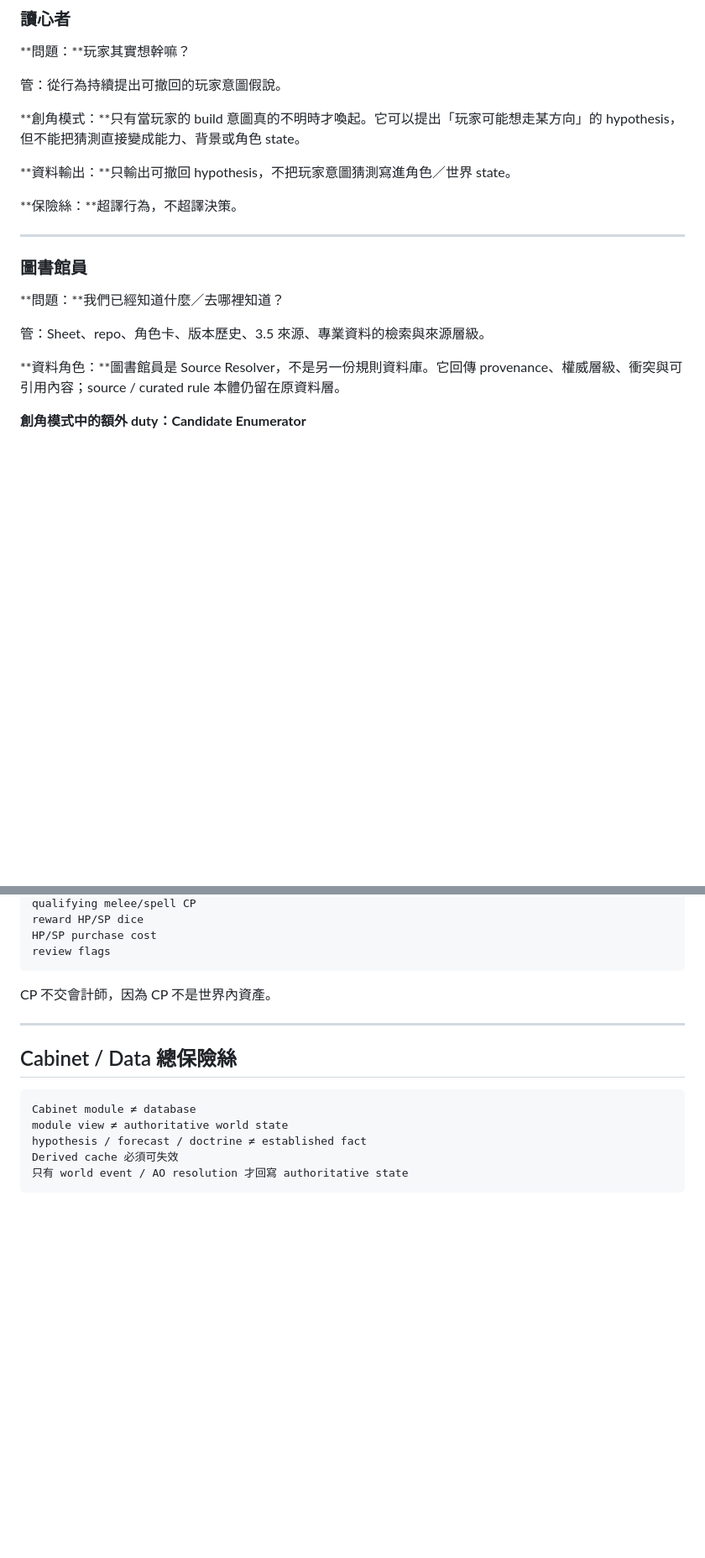
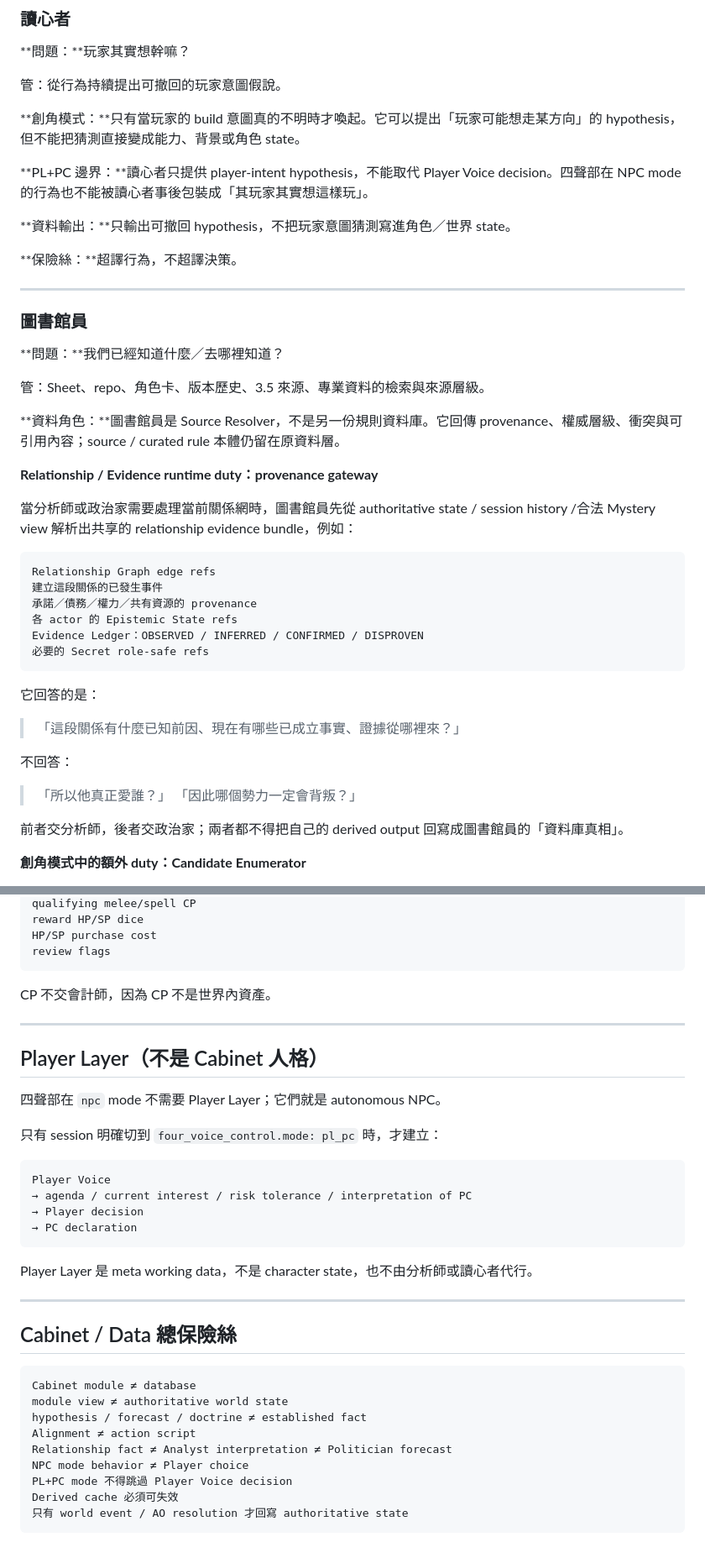
Before and after one commit to fjck810536/D100, a Markdown page: DM_CABINET.md, 2 parts joined by grey strips. Shown at 84% size. Rendered like a GitHub page; blank space fills up the shorter version.

Commit message:
Connect analyst and politician to relationship provenance pipeline

````diff
--- a/DM_CABINET.md
+++ b/DM_CABINET.md
@@ -80,6 +80,8 @@ world data 永遠不自動升格成 AO instruction。
 
 **創角模式：**只有當玩家的 build 意圖真的不明時才喚起。它可以提出「玩家可能想走某方向」的 hypothesis，但不能把猜測直接變成能力、背景或角色 state。
 
+**PL+PC 邊界：**讀心者只提供 player-intent hypothesis，不能取代 Player Voice decision。四聲部在 NPC mode 的行為也不能被讀心者事後包裝成「其玩家其實想這樣玩」。
+
 **資料輸出：**只輸出可撤回 hypothesis，不把玩家意圖猜測寫進角色／世界 state。
 
 **保險絲：**超譯行為，不超譯決策。
@@ -93,6 +95,30 @@ world data 永遠不自動升格成 AO instruction。
 管：Sheet、repo、角色卡、版本歷史、3.5 來源、專業資料的檢索與來源層級。
 
 **資料角色：**圖書館員是 Source Resolver，不是另一份規則資料庫。它回傳 provenance、權威層級、衝突與可引用內容；source / curated rule 本體仍留在原資料層。
+
+**Relationship / Evidence runtime duty：provenance gateway**
+
+當分析師或政治家需要處理當前關係網時，圖書館員先從 authoritative state / session history /合法 Mystery view 解析出共享的 relationship evidence bundle，例如：
+
+```text
+Relationship Graph edge refs
+建立這段關係的已發生事件
+承諾／債務／權力／共有資源的 provenance
+各 actor 的 Epistemic State refs
+Evidence Ledger：OBSERVED / INFERRED / CONFIRMED / DISPROVEN
+必要的 Secret role-safe refs
+```
+
+它回答的是：
+
+> 「這段關係有什麼已知前因、現在有哪些已成立事實、證據從哪裡來？」
+
+不回答：
+
+> 「所以他真正愛誰？」
+> 「因此哪個勢力一定會背叛？」
+
+前者交分析師，後者交政治家；兩者都不得把自己的 derived output 回寫成圖書館員的「資料庫真相」。
 
 **創角模式中的額外 duty：Candidate Enumerator**
 
@@ -225,12 +260,33 @@ CP 不交會計師，因為 CP 不是世界內資產。
 
 ---
 
+## Player Layer（不是 Cabinet 人格）
+
+四聲部在 `npc` mode 不需要 Player Layer；它們就是 autonomous NPC。
+
+只有 session 明確切到 `four_voice_control.mode: pl_pc` 時，才建立：
+
+```text
+Player Voice
+→ agenda / current interest / risk tolerance / interpretation of PC
+→ Player decision
+→ PC declaration
+```
+
+Player Layer 是 meta working data，不是 character state，也不由分析師或讀心者代行。
+
+---
+
 ## Cabinet / Data 總保險絲
 
 ```text
 Cabinet module ≠ database
 module view ≠ authoritative world state
 hypothesis / forecast / doctrine ≠ established fact
+Alignment ≠ action script
+Relationship fact ≠ Analyst interpretation ≠ Politician forecast
+NPC mode behavior ≠ Player choice
+PL+PC mode 不得跳過 Player Voice decision
 Derived cache 必須可失效
 只有 world event / AO resolution 才回寫 authoritative state
 ```
````
Also changed, not shown: other parts of DM_CABINET.md (+13 -4 lines).
